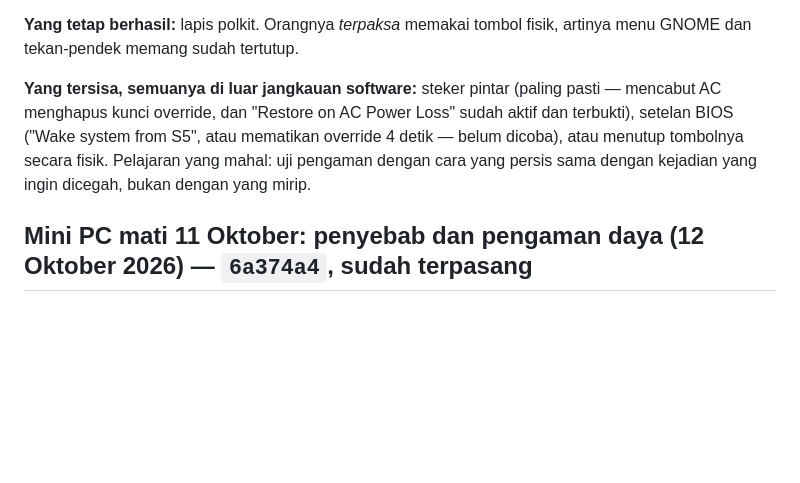
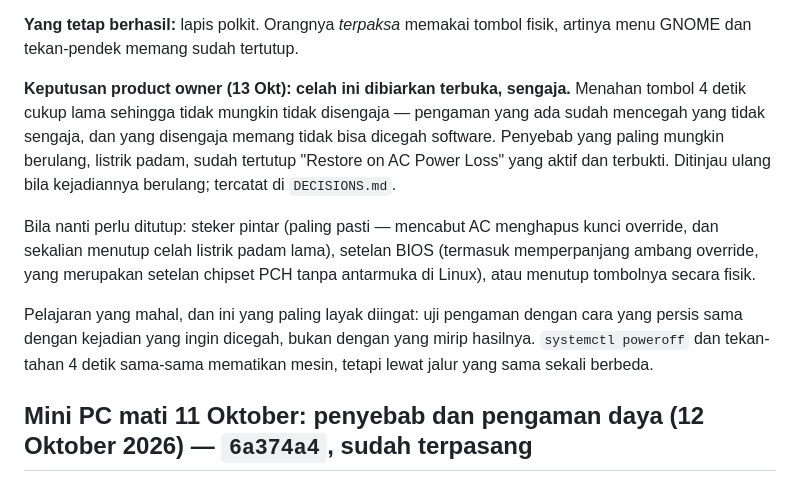
Before and after one commit to hansensudarmahs2-sudo/joderma-operasional, a Markdown page: current-progress.md, the part around one of its changes. Drawn GitHub-style; blank space fills up the shorter version.

```diff
--- a/current-progress.md
+++ b/current-progress.md
@@ -198,11 +198,20 @@ tidak ada urutan shutdown sama sekali.
 **Yang tetap berhasil:** lapis polkit. Orangnya *terpaksa* memakai tombol fisik, artinya
 menu GNOME dan tekan-pendek memang sudah tertutup.
 
-**Yang tersisa, semuanya di luar jangkauan software:** steker pintar (paling pasti —
-mencabut AC menghapus kunci override, dan "Restore on AC Power Loss" sudah aktif dan
-terbukti), setelan BIOS ("Wake system from S5", atau mematikan override 4 detik — belum
-dicoba), atau menutup tombolnya secara fisik. Pelajaran yang mahal: uji pengaman dengan
-cara yang persis sama dengan kejadian yang ingin dicegah, bukan dengan yang mirip.
+**Keputusan product owner (13 Okt): celah ini dibiarkan terbuka, sengaja.** Menahan tombol
+4 detik cukup lama sehingga tidak mungkin tidak disengaja — pengaman yang ada sudah mencegah
+yang tidak sengaja, dan yang disengaja memang tidak bisa dicegah software. Penyebab yang
+paling mungkin berulang, listrik padam, sudah tertutup "Restore on AC Power Loss" yang aktif
+dan terbukti. Ditinjau ulang bila kejadiannya berulang; tercatat di `DECISIONS.md`.
+
+Bila nanti perlu ditutup: steker pintar (paling pasti — mencabut AC menghapus kunci override,
+dan sekalian menutup celah listrik padam lama), setelan BIOS (termasuk memperpanjang ambang
+override, yang merupakan setelan chipset PCH tanpa antarmuka di Linux), atau menutup tombolnya
+secara fisik.
+
+Pelajaran yang mahal, dan ini yang paling layak diingat: uji pengaman dengan cara yang persis
+sama dengan kejadian yang ingin dicegah, bukan dengan yang mirip hasilnya. `systemctl poweroff`
+dan tekan-tahan 4 detik sama-sama mematikan mesin, tetapi lewat jalur yang sama sekali berbeda.
 
 
 ## Mini PC mati 11 Oktober: penyebab dan pengaman daya (12 Oktober 2026) — `6a374a4`, sudah terpasang
```
Also changed, not shown: other parts of current-progress.md (+1 -1 lines), DECISIONS.md (+8 -0 lines), docs/runbook.md (+9 -3 lines).
